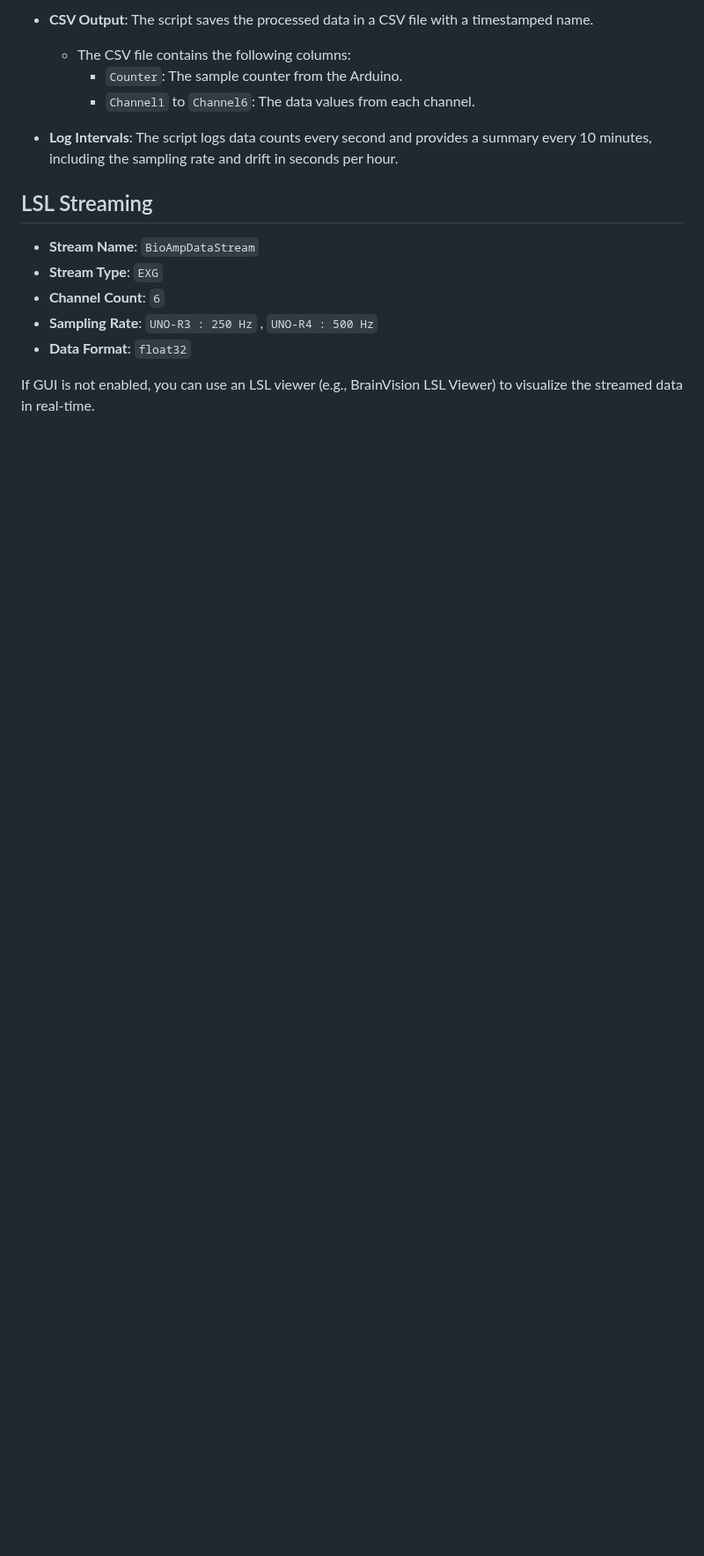
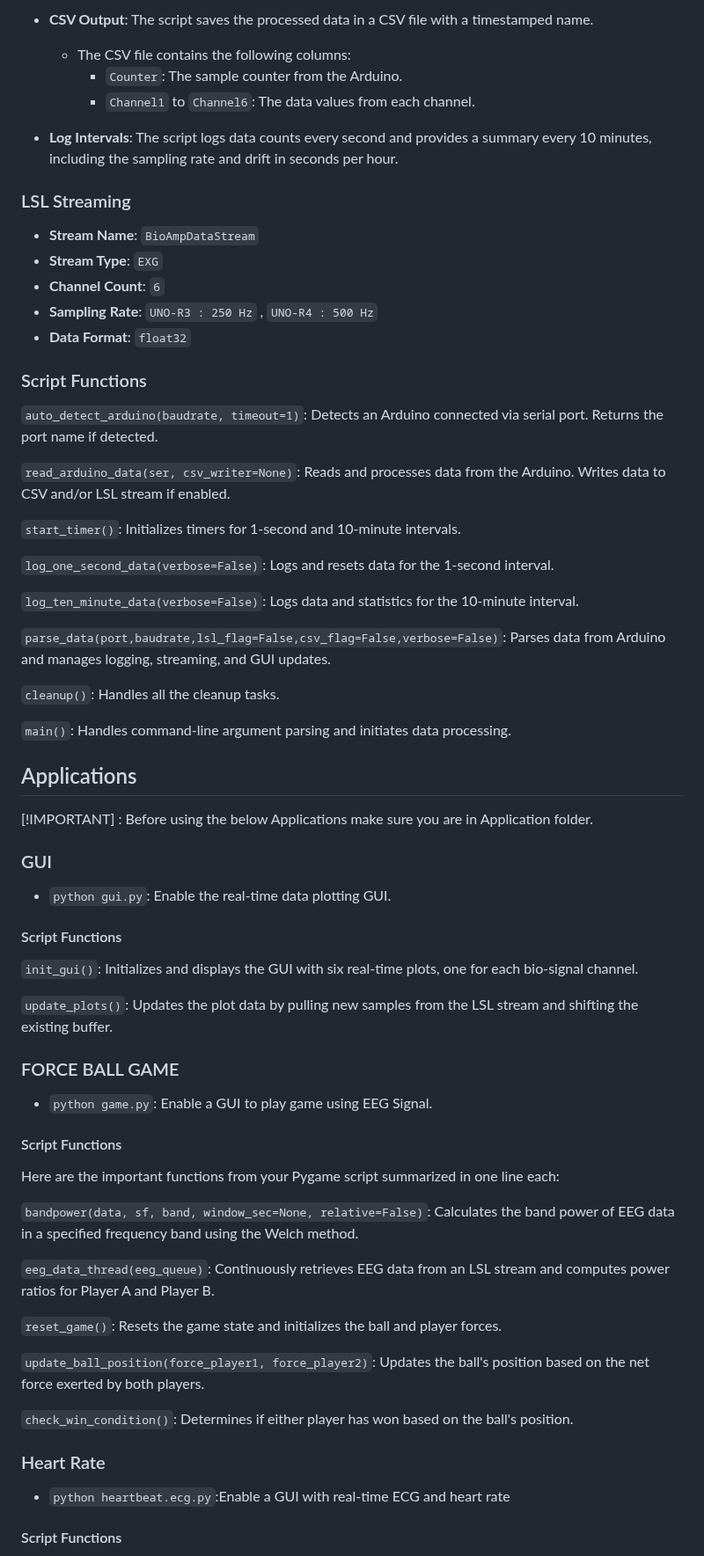
Before and after one commit to upsidedownlabs/Chords-Python, a Markdown page: README.md, the part around one of its changes. Shown at 88% size. GitHub-like rendering; blank space fills up the shorter version.

```diff
--- a/README.md
+++ b/README.md
@@ -115,7 +61,7 @@ Handles command-line argument parsing and initiates data processing.
 
 - **Log Intervals**: The script logs data counts every second and provides a summary every 10 minutes, including the sampling rate and drift in seconds per hour.
 
-## LSL Streaming
+### LSL Streaming
 
 - **Stream Name**: `BioAmpDataStream`
 - **Stream Type**: `EXG`
@@ -123,4 +69,60 @@ Handles command-line argument parsing and initiates data processing.
 - **Sampling Rate**: `UNO-R3 : 250 Hz` , `UNO-R4 : 500 Hz`
 - **Data Format**: `float32`
 
-If GUI is not enabled, you can use an LSL viewer (e.g., BrainVision LSL Viewer) to visualize the streamed data in real-time.
+
+### Script Functions
+
+`auto_detect_arduino(baudrate, timeout=1)`: Detects an Arduino connected via serial port. Returns the port name if detected.
+
+`read_arduino_data(ser, csv_writer=None)`: Reads and processes data from the Arduino. Writes data to CSV and/or LSL stream if enabled.
+
+`start_timer()`: Initializes timers for 1-second and 10-minute intervals.
+
+`log_one_second_data(verbose=False)`: Logs and resets data for the 1-second interval.
+
+`log_ten_minute_data(verbose=False)`: Logs data and statistics for the 10-minute interval.
+
+`parse_data(port,baudrate,lsl_flag=False,csv_flag=False,verbose=False)`: Parses data from Arduino and manages logging, streaming, and GUI updates.
+
+`cleanup()`: Handles all the cleanup tasks.
+
+`main()`: Handles command-line argument parsing and initiates data processing.
+
+## Applications
+
+[!IMPORTANT] : Before using the below Applications make sure you are in Application folder.
+
+### GUI
+
+- `python gui.py`: Enable the real-time data plotting GUI.
+
+#### Script Functions
+
+`init_gui()`: Initializes and displays the GUI with six real-time plots, one for each bio-signal channel.
+
+`update_plots()`: Updates the plot data by pulling new samples from the LSL stream and shifting the existing buffer.
+
+### FORCE BALL GAME
+
+- `python game.py`: Enable a GUI to play game using EEG Signal.
+
+#### Script Functions
+
+Here are the important functions from your Pygame script summarized in one line each:
+
+`bandpower(data, sf, band, window_sec=None, relative=False)`: Calculates the band power of EEG data in a specified frequency band using the Welch method.
+
+`eeg_data_thread(eeg_queue)`: Continuously retrieves EEG data from an LSL stream and computes power ratios for Player A and Player B.
+
+`reset_game()`: Resets the game state and initializes the ball and player forces.
+
+`update_ball_position(force_player1, force_player2)`: Updates the ball's position based on the net force exerted by both players.
+
+`check_win_condition()`: Determines if either player has won based on the ball's position.
+
+### Heart Rate
+
+- `python heartbeat.ecg.py`:Enable a GUI with real-time ECG and heart rate
+
+#### Script Functions
+
```
Also changed, not shown: other parts of README.md (+17 -60 lines).
